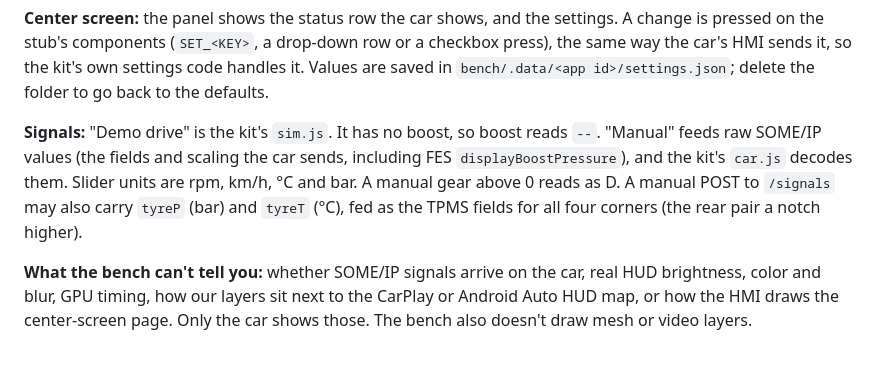
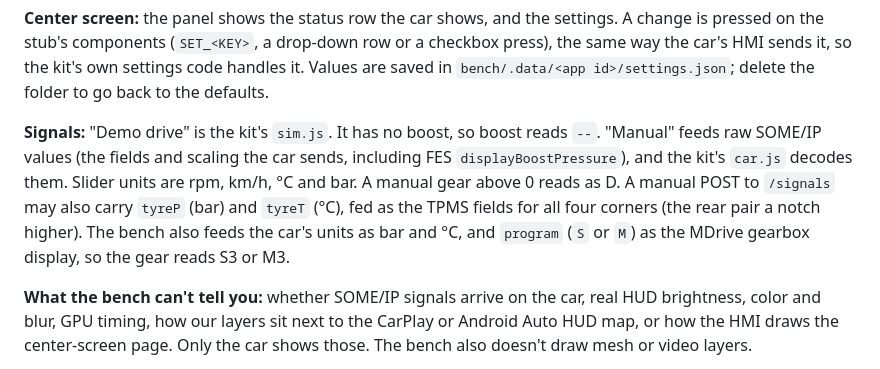
Before and after one commit to Chase0017/apps, a Markdown page: bench/README.md, the part around the change. Drawn GitHub-style.

Commit message:
M theme reworked from the car photos, S/M gear, tyre units (0.8.0)
Co-Authored-By: Claude Fable 5.1 <noreply@anthropic.com>
Claude-Session: https://claude.ai/code/session_01Pd9qGGBHowUHizr4Ey8fBR

```diff
--- a/bench/README.md
+++ b/bench/README.md
@@ -22,7 +22,7 @@ The page draws whichever target the app's `app.json` `config.target` names. One
 
 **Center screen:** the panel shows the status row the car shows, and the settings. A change is pressed on the stub's components (`SET_<KEY>`, a drop-down row or a checkbox press), the same way the car's HMI sends it, so the kit's own settings code handles it. Values are saved in `bench/.data/<app id>/settings.json`; delete the folder to go back to the defaults.
 
-**Signals:** "Demo drive" is the kit's `sim.js`. It has no boost, so boost reads `--`. "Manual" feeds raw SOME/IP values (the fields and scaling the car sends, including FES `displayBoostPressure`), and the kit's `car.js` decodes them. Slider units are rpm, km/h, °C and bar. A manual gear above 0 reads as D. A manual POST to `/signals` may also carry `tyreP` (bar) and `tyreT` (°C), fed as the TPMS fields for all four corners (the rear pair a notch higher).
+**Signals:** "Demo drive" is the kit's `sim.js`. It has no boost, so boost reads `--`. "Manual" feeds raw SOME/IP values (the fields and scaling the car sends, including FES `displayBoostPressure`), and the kit's `car.js` decodes them. Slider units are rpm, km/h, °C and bar. A manual gear above 0 reads as D. A manual POST to `/signals` may also carry `tyreP` (bar) and `tyreT` (°C), fed as the TPMS fields for all four corners (the rear pair a notch higher). The bench also feeds the car's units as bar and °C, and `program` (`S` or `M`) as the MDrive gearbox display, so the gear reads S3 or M3.
 
 **What the bench can't tell you:** whether SOME/IP signals arrive on the car, real HUD brightness, color and blur, GPU timing, how our layers sit next to the CarPlay or Android Auto HUD map, or how the HMI draws the center-screen page. Only the car shows those. The bench also doesn't draw mesh or video layers.
 
```
Also changed, not shown: CHANGELOG.md (+1 -0 lines), apps/cluster_themes/README.md (+3 -3 lines), docs/images/cluster-m.png, 10 other files.
